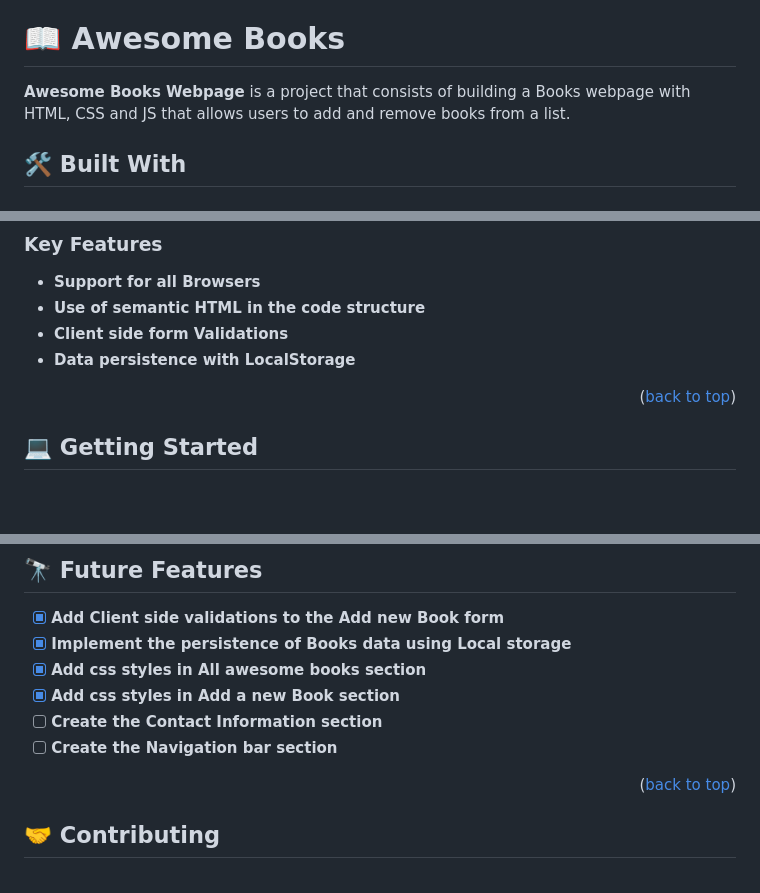
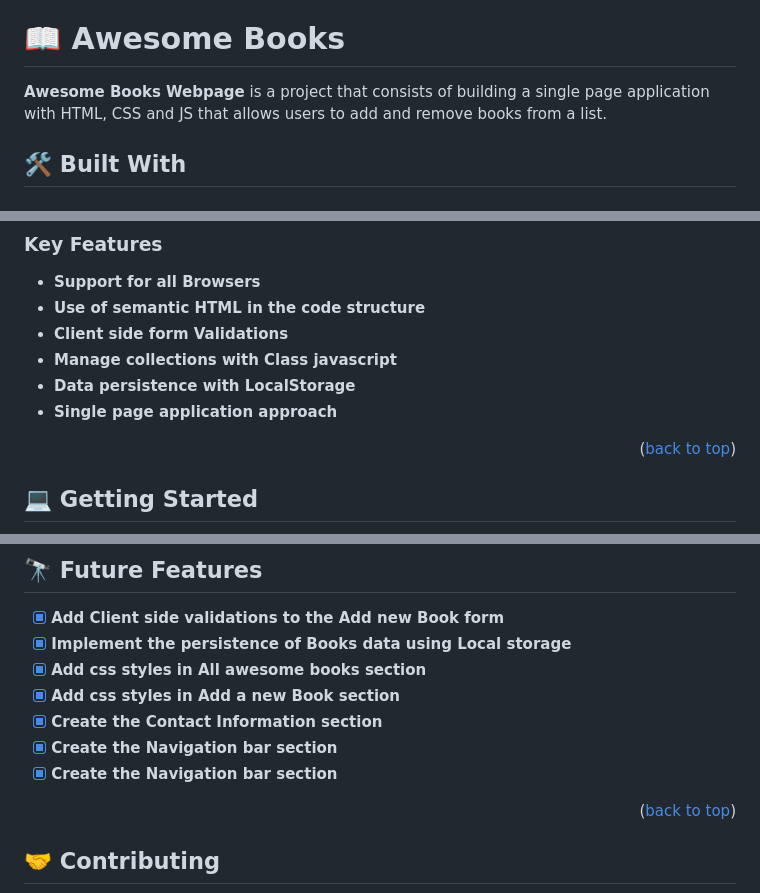
Before and after one commit to NitBravoA92/project-awesome-books, a Markdown page: README.md, 3 parts joined by grey strips. GitHub-like rendering; blank space fills up the shorter version.

```diff
--- a/README.md
+++ b/README.md
@@ -24,7 +24,7 @@
 
 # 📖 Awesome Books <a name="about-project"></a>
 
-**Awesome Books Webpage** is a project that consists of building a Books webpage with HTML, CSS and JS that allows users to add and remove books from a list.
+**Awesome Books Webpage** is a project that consists of building a single page application with HTML, CSS and JS that allows users to add and remove books from a list.
 
 ## 🛠 Built With <a name="built-with"></a>
 
@@ -45,7 +45,9 @@
 - **Support for all Browsers**
 - **Use of semantic HTML in the code structure**
 - **Client side form Validations**
+- **Manage collections with Class javascript**
 - **Data persistence with LocalStorage**
+- **Single page application approach**
 
 <p align="right">(<a href="#readme-top">back to top</a>)</p>
 
@@ -133,8 +137,9 @@ This will show you a log with details about errors (if any) and changes that wou
 - [x] **Implement the persistence of Books data using Local storage**
 - [x] **Add css styles in All awesome books section**
 - [x] **Add css styles in Add a new Book section**
-- [ ] **Create the Contact Information section**
-- [ ] **Create the Navigation bar section**
+- [x] **Create the Contact Information section**
+- [x] **Create the Navigation bar section**
+- [x] **Create the Navigation bar section**
 
 <p align="right">(<a href="#readme-top">back to top</a>)</p>
 
```
Also changed, not shown: other parts of README.md (+2 -0 lines).
